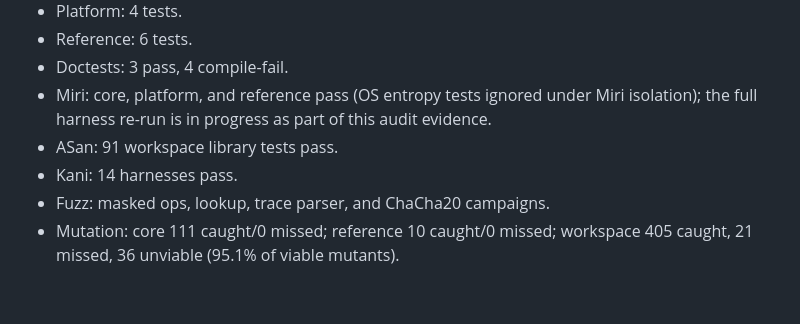
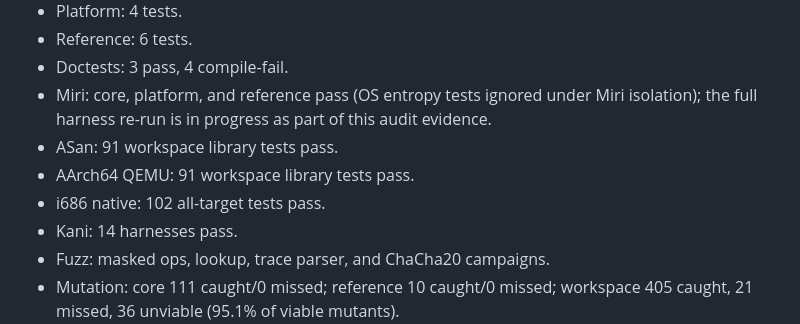
Before and after one commit to FutureProofsTech/SiCaS, a Markdown page: docs/AUDIT_REPORT_2026-10-30.md, the part around the change. GitHub-like rendering; blank space fills up the shorter version.

Commit message:
record cross-architecture audit verification

```diff
--- a/docs/AUDIT_REPORT_2026-10-30.md
+++ b/docs/AUDIT_REPORT_2026-10-30.md
@@ -148,6 +148,8 @@ been performed.
 - Miri: core, platform, and reference pass (OS entropy tests ignored under Miri
   isolation); the full harness re-run is in progress as part of this audit evidence.
 - ASan: 91 workspace library tests pass.
+- AArch64 QEMU: 91 workspace library tests pass.
+- i686 native: 102 all-target tests pass.
 - Kani: 14 harnesses pass.
 - Fuzz: masked ops, lookup, trace parser, and ChaCha20 campaigns.
 - Mutation: core 111 caught/0 missed; reference 10 caught/0 missed; workspace 405
```
